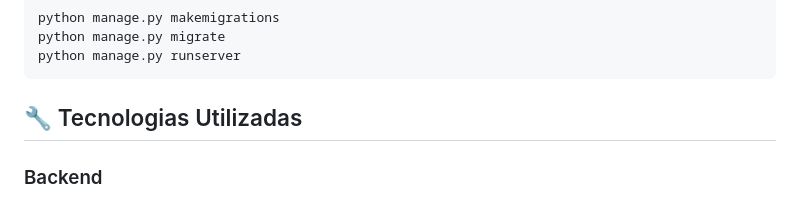
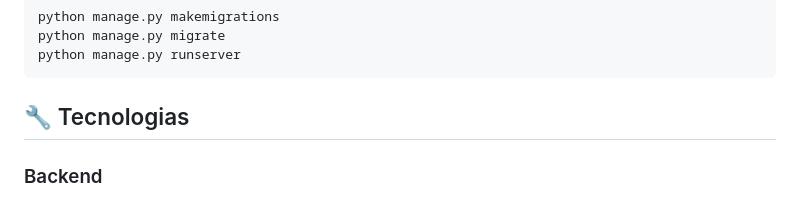
Before and after one commit to 0nerb/interpretador_de_email, a Markdown page: README.md, the part around one of its changes. Drawn GitHub-style.

Commit message:
Update installation link and section title in README

````diff
--- a/README.md
+++ b/README.md
@@ -118,7 +118,7 @@ python manage.py makemigrations
 python manage.py migrate
 python manage.py runserver
 ```
-## 🔧 Tecnologias Utilizadas
+## 🔧 Tecnologias
 
 ### Backend
 - **Python 3 & Django 5**: Framework web robusto.
````
Also changed, not shown: other parts of README.md (+1 -1 lines).
